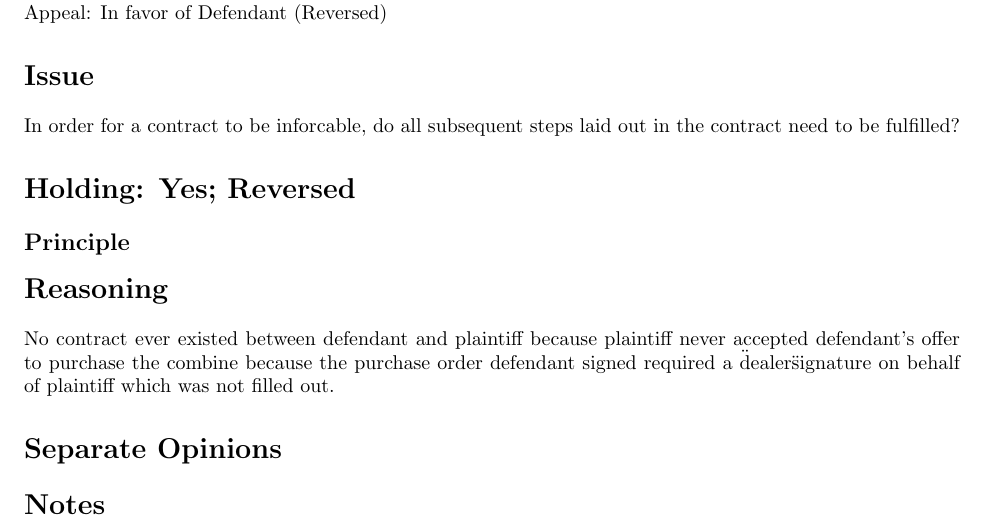
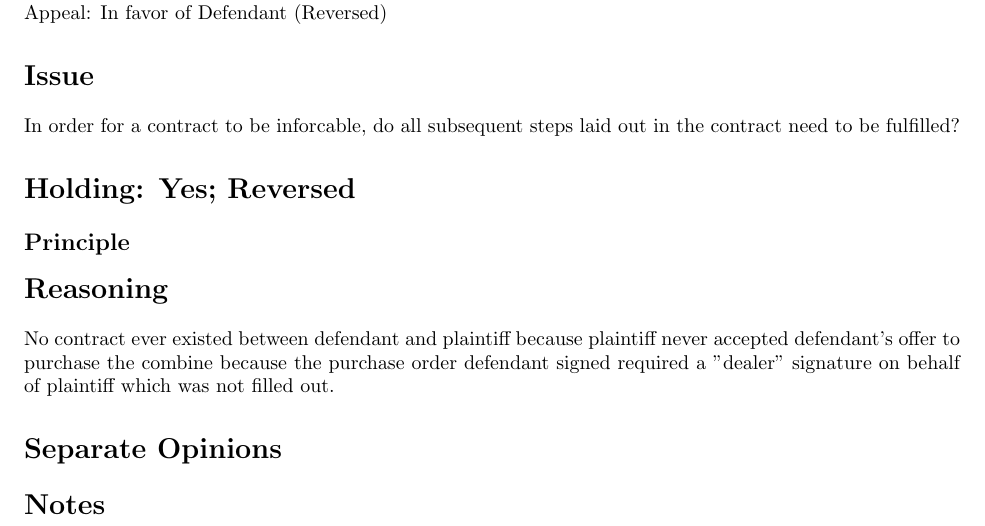
Before and after one commit to BennyWestsyde/Case_Briefs, a LaTeX document (Cases/Beard_Implement_Co_V_Krusa.tex): part of the page, cut so that both start at the same text. Compiled offline with pdfLaTeX.

Commit message:
Fixed Tex Formatting for newlines and ' marks

```diff
--- a/Cases/Beard_Implement_Co_V_Krusa.tex
+++ b/Cases/Beard_Implement_Co_V_Krusa.tex
@@ -7,12 +7,13 @@
                     defendant={Krusa},
                     citation={208 Ill. App. 3d 953, 567 N.E.2d 345 (1991)},
                     course={Contracts},
-                    facts={Defendant (Krusa) owned a farm with various pieces of farm equiptment. Defendant's combine broke down and he proceeded to buy a new one. Defendant went to plaintiff (Beard Implement Co) to purchase a new combine and, after some negotiations, signed an order sheet to purchase the new combine for \$52,800 and the value of the defendant's current combine. The defendant had some misgivings, and left the plaintiff with the order sheet (not yet signed by plaintiff) and a check for a 10\% downpayment (not yet dated by defendant). After a couple of days, defendant found another dealer who offered a different combine for a lower price. He accepted, believing that since the check hadn't been dated and the contract hadn't been signed by plaintiff he was under no obligations. Plaintiff disagreed and sued for breach of contract.},
-                    procedure={Trial Court: In favor of Plaintiff\\Appeal: In favor of Defendant (Reversed)},
+                    facts={Defendant (Krusa) owned a farm with various pieces of farm equiptment.\ Defendant's combine broke down and he proceeded to buy a new one.\ Defendant went to plaintiff (Beard Implement Co) to purchase a new combine and, after some negotiations, signed an order sheet to purchase the new combine for \$52,800 and the value of the defendant's current combine.\ The defendant had some misgivings, and left the plaintiff with the order sheet (not yet signed by plaintiff) and a check for a 10\% downpayment (not yet dated by defendant).\ After a couple of days, defendant found another dealer who offered a different combine for a lower price.\ He accepted, believing that since the check hadn't been dated and the contract hadn't been signed by plaintiff he was under no obligations.\ Plaintiff disagreed and sued for breach of contract.},
+                    procedure={Trial Court: In favor of Plaintiff\\
+Appeal: In favor of Defendant (Reversed)},
                     issue={In order for a contract to be inforcable, do all subsequent steps laid out in the contract need to be fulfilled?},
                     holding={Yes; Reversed},
                     principle={},
-                    reasoning={No contract ever existed between defendant and plaintiff because plaintiff never accepted defendant's offer to purchase the combine because the purchase order defendant signed required a \"dealer\" signature on behalf of plaintiff which was not filled out.},
+                    reasoning={No contract ever existed between defendant and plaintiff because plaintiff never accepted defendant's offer to purchase the combine because the purchase order defendant signed required a "dealer" signature on behalf of plaintiff which was not filled out.},
                     opinions={},
                     label={case:BeardVKrusa},
                     notes={}
```
Also changed, not shown: Cases/Big_Town_Nursing_Home,_Inc_V_Newman.tex (+1 -1 lines), Cases/Day_V_Caton.tex (+2 -1 lines), Cases/Fujimoto_V_Rio_Grande_Pickle_Co.tex (+3 -2 lines), Cases/Lefkowitz_V_Greater_Minneapolis_Surplus_Store,_Inc.tex (+2 -1 lines), Cases/Norcia_V_Samsung_Telecommunications_America,_LLC.tex (+4 -2 lines).
